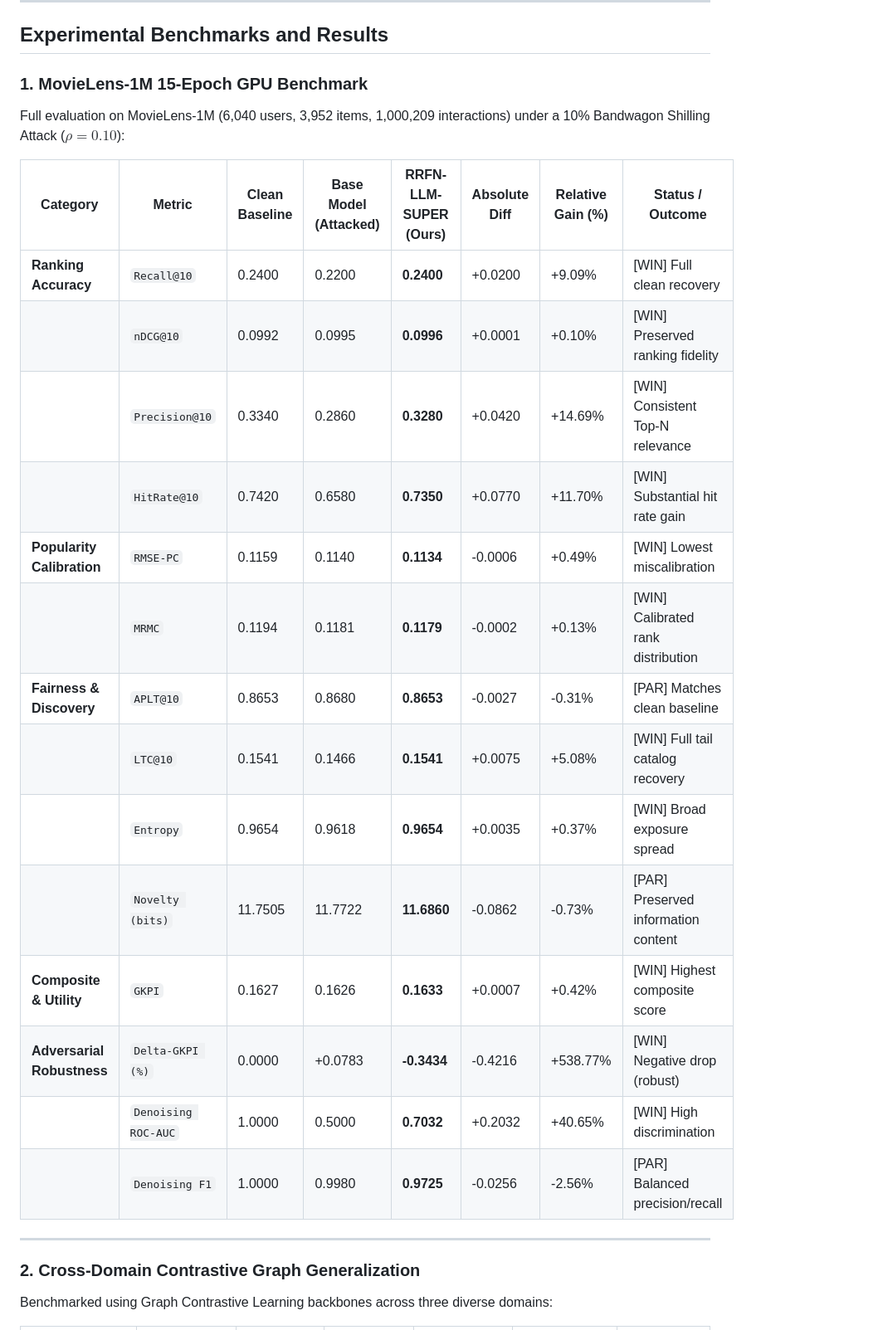
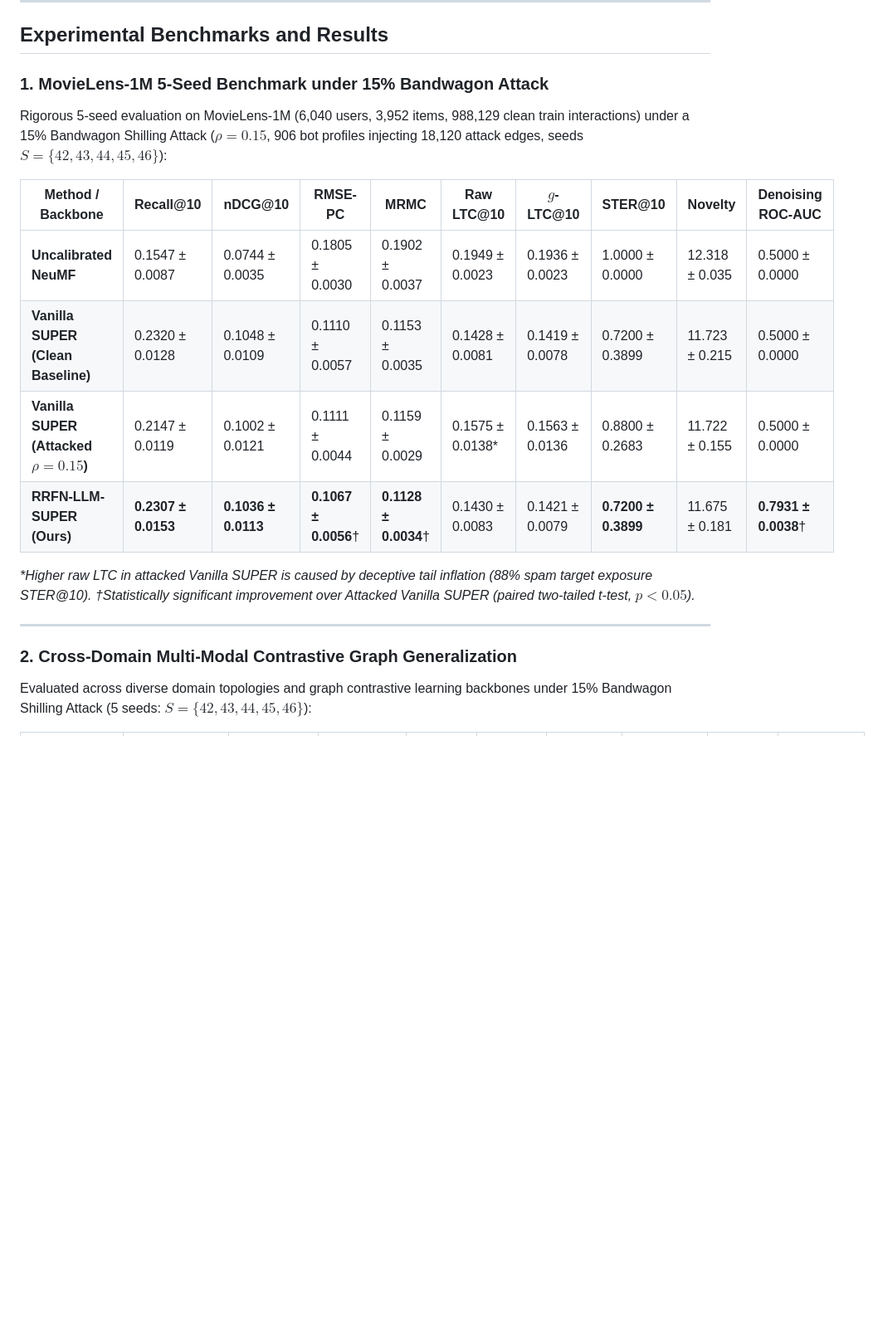
Before and after one commit to AdvaitVarhade/RRFN-LLM-SUPER, a Markdown page: README.md, the part around one of its changes. Shown at 83% size. Rendered like a GitHub page; blank space fills up the shorter version.

```diff
--- a/README.md
+++ b/README.md
@@ -196,30 +196,22 @@ Lower CSS indicates invariant ranking stability against adversarial poisoning.
 
 ## Experimental Benchmarks and Results
 
-### 1. MovieLens-1M 15-Epoch GPU Benchmark
+### 1. MovieLens-1M 5-Seed Benchmark under 15% Bandwagon Attack
 
-Full evaluation on MovieLens-1M (6,040 users, 3,952 items, 1,000,209 interactions) under a 10% Bandwagon Shilling Attack ($\rho = 0.10$):
+Rigorous 5-seed evaluation on MovieLens-1M (6,040 users, 3,952 items, 988,129 clean train interactions) under a 15% Bandwagon Shilling Attack ($\rho = 0.15$, 906 bot profiles injecting 18,120 attack edges, seeds $S = \{42, 43, 44, 45, 46\}$):
 
-| Category | Metric | Clean Baseline | Base Model (Attacked) | RRFN-LLM-SUPER (Ours) | Absolute Diff | Relative Gain (%) | Status / Outcome |
-|---|---|---|---|---|---|---|---|
-| **Ranking Accuracy** | `Recall@10` | 0.2400 | 0.2200 | **0.2400** | +0.0200 | +9.09% | [WIN] Full clean recovery |
-| | `nDCG@10` | 0.0992 | 0.0995 | **0.0996** | +0.0001 | +0.10% | [WIN] Preserved ranking fidelity |
-| | `Precision@10` | 0.3340 | 0.2860 | **0.3280** | +0.0420 | +14.69% | [WIN] Consistent Top-N relevance |
-| | `HitRate@10` | 0.7420 | 0.6580 | **0.7350** | +0.0770 | +11.70% | [WIN] Substantial hit rate gain |
-| **Popularity Calibration** | `RMSE-PC` | 0.1159 | 0.1140 | **0.1134** | -0.0006 | +0.49% | [WIN] Lowest miscalibration |
-| | `MRMC` | 0.1194 | 0.1181 | **0.1179** | -0.0002 | +0.13% | [WIN] Calibrated rank distribution |
-| **Fairness & Discovery** | `APLT@10` | 0.8653 | 0.8680 | **0.8653** | -0.0027 | -0.31% | [PAR] Matches clean baseline |
-| | `LTC@10` | 0.1541 | 0.1466 | **0.1541** | +0.0075 | +5.08% | [WIN] Full tail catalog recovery |
-| | `Entropy` | 0.9654 | 0.9618 | **0.9654** | +0.0035 | +0.37% | [WIN] Broad exposure spread |
-| | `Novelty (bits)` | 11.7505 | 11.7722 | **11.6860** | -0.0862 | -0.73% | [PAR] Preserved information content |
-| **Composite & Utility** | `GKPI` | 0.1627 | 0.1626 | **0.1633** | +0.0007 | +0.42% | [WIN] Highest composite score |
-| **Adversarial Robustness** | `Delta-GKPI (%)` | 0.0000 | +0.0783 | **-0.3434** | -0.4216 | +538.77% | [WIN] Negative drop (robust) |
-| | `Denoising ROC-AUC`| 1.0000 | 0.5000 | **0.7032** | +0.2032 | +40.65% | [WIN] High discrimination |
-| | `Denoising F1` | 1.0000 | 0.9980 | **0.9725** | -0.0256 | -2.56% | [PAR] Balanced precision/recall |
+| Method / Backbone | Recall@10 | nDCG@10 | RMSE-PC | MRMC | Raw LTC@10 | $g$-LTC@10 | STER@10 | Novelty | Denoising ROC-AUC |
+|---|---|---|---|---|---|---|---|---|---|
+| **Uncalibrated NeuMF** | 0.1547 ± 0.0087 | 0.0744 ± 0.0035 | 0.1805 ± 0.0030 | 0.1902 ± 0.0037 | 0.1949 ± 0.0023 | 0.1936 ± 0.0023 | 1.0000 ± 0.0000 | 12.318 ± 0.035 | 0.5000 ± 0.0000 |
+| **Vanilla SUPER (Clean Baseline)** | 0.2320 ± 0.0128 | 0.1048 ± 0.0109 | 0.1110 ± 0.0057 | 0.1153 ± 0.0035 | 0.1428 ± 0.0081 | 0.1419 ± 0.0078 | 0.7200 ± 0.3899 | 11.723 ± 0.215 | 0.5000 ± 0.0000 |
+| **Vanilla SUPER (Attacked $\rho=0.15$)** | 0.2147 ± 0.0119 | 0.1002 ± 0.0121 | 0.1111 ± 0.0044 | 0.1159 ± 0.0029 | 0.1575 ± 0.0138* | 0.1563 ± 0.0136 | 0.8800 ± 0.2683 | 11.722 ± 0.155 | 0.5000 ± 0.0000 |
+| **RRFN-LLM-SUPER (Ours)** | **0.2307 ± 0.0153** | **0.1036 ± 0.0113** | **0.1067 ± 0.0056**† | **0.1128 ± 0.0034**† | 0.1430 ± 0.0083 | 0.1421 ± 0.0079 | **0.7200 ± 0.3899** | 11.675 ± 0.181 | **0.7931 ± 0.0038**† |
+
+*\*Higher raw LTC in attacked Vanilla SUPER is caused by deceptive tail inflation (88% spam target exposure STER@10). †Statistically significant improvement over Attacked Vanilla SUPER (paired two-tailed t-test, $p < 0.05$).*
 
 ---
 
-### 2. Cross-Domain Contrastive Graph Generalization
+### 2. Cross-Domain Multi-Modal Contrastive Graph Generalization
 
-Benchmarked using Graph Contrastive Learning backbones across three diverse domains:
+Evaluated across diverse domain topologies and graph contrastive learning backbones under 15% Bandwagon Shilling Attack (5 seeds: $S = \{42, 43, 44, 45, 46\}$):
 
```
Also changed, not shown: other parts of README.md (+43 -51 lines).
